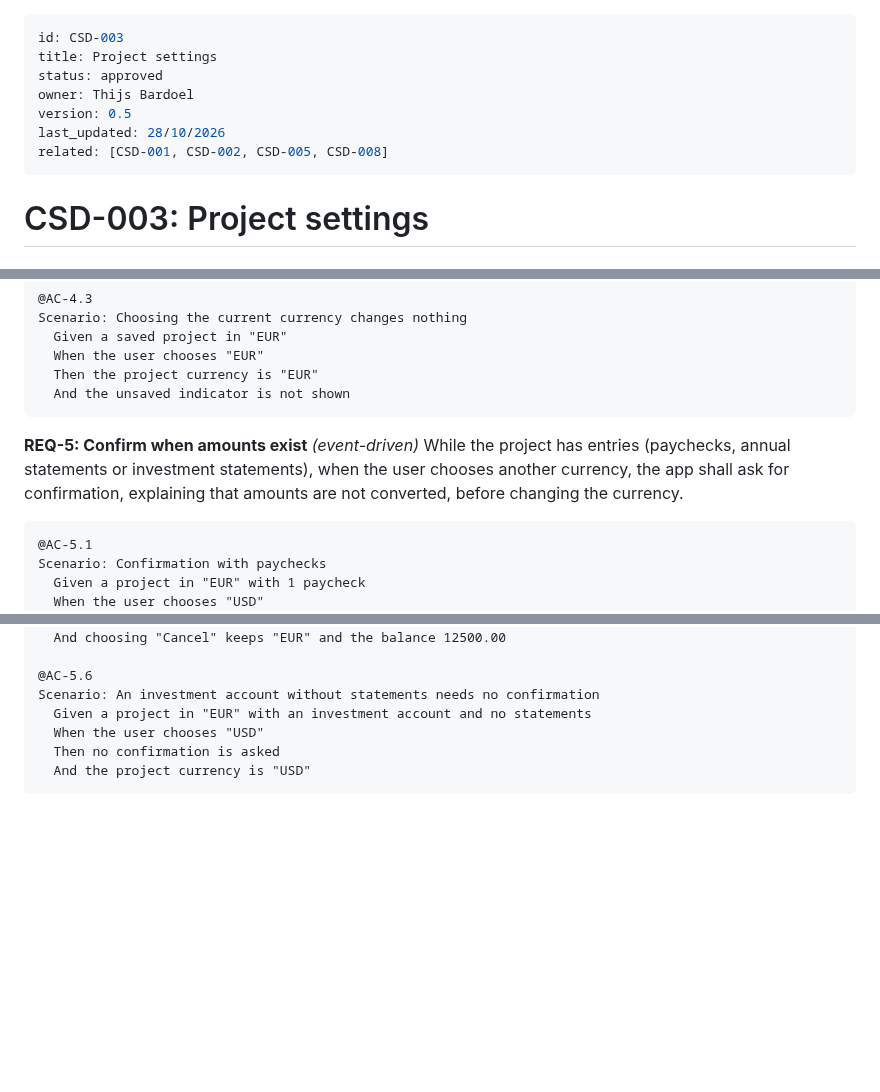
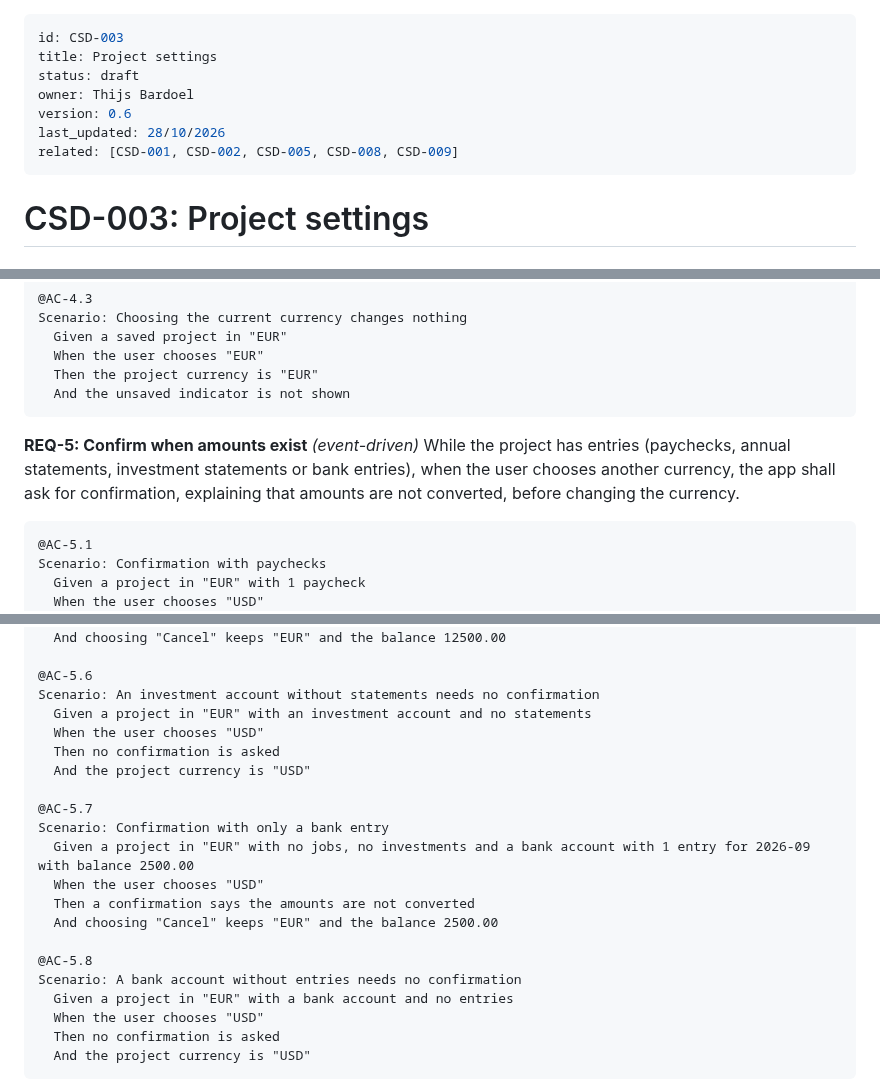
Before and after one commit to BardoelT/personal-finance, a Markdown page: docs/csd/CSD-003-project-settings.md, 3 parts joined by grey strips. Drawn GitHub-style; blank space fills up the shorter version.

Commit message:
docs(csd): count bank entries in the currency confirmation (CSD-003 REQ-5, CSD-009 REQ-24)
AC-5.7 and AC-5.8 added. CSD-003 back to draft until approved.

Co-Authored-By: Claude Sonnet 5.5 <noreply@anthropic.com>

````diff
--- a/docs/csd/CSD-003-project-settings.md
+++ b/docs/csd/CSD-003-project-settings.md
@@ -1,11 +1,11 @@
 ---
 id: CSD-003
 title: Project settings
-status: approved
+status: draft
 owner: Thijs Bardoel
-version: 0.5
+version: 0.6
 last_updated: 28/10/2026
-related: [CSD-001, CSD-002, CSD-005, CSD-008]
+related: [CSD-001, CSD-002, CSD-005, CSD-008, CSD-009]
 ---
 
 # CSD-003: Project settings
@@ -135,7 +135,7 @@ Scenario: Choosing the current currency changes nothing
 ```
 
 **REQ-5: Confirm when amounts exist** *(event-driven)*
-While the project has entries (paychecks, annual statements or investment statements), when the user chooses another currency, the app shall ask for confirmation, explaining that amounts are not converted, before changing the currency.
+While the project has entries (paychecks, annual statements, investment statements or bank entries), when the user chooses another currency, the app shall ask for confirmation, explaining that amounts are not converted, before changing the currency.
 
 ```gherkin
 @AC-5.1
@@ -174,6 +174,20 @@ Scenario: Confirmation with only an investment statement
 @AC-5.6
 Scenario: An investment account without statements needs no confirmation
   Given a project in "EUR" with an investment account and no statements
+  When the user chooses "USD"
+  Then no confirmation is asked
+  And the project currency is "USD"
+
+@AC-5.7
+Scenario: Confirmation with only a bank entry
+  Given a project in "EUR" with no jobs, no investments and a bank account with 1 entry for 2026-09 with balance 2500.00
+  When the user chooses "USD"
+  Then a confirmation says the amounts are not converted
+  And choosing "Cancel" keeps "EUR" and the balance 2500.00
+
+@AC-5.8
+Scenario: A bank account without entries needs no confirmation
+  Given a project in "EUR" with a bank account and no entries
   When the user chooses "USD"
   Then no confirmation is asked
   And the project currency is "USD"
````
Also changed, not shown: other parts of docs/csd/CSD-003-project-settings.md (+2 -1 lines).
